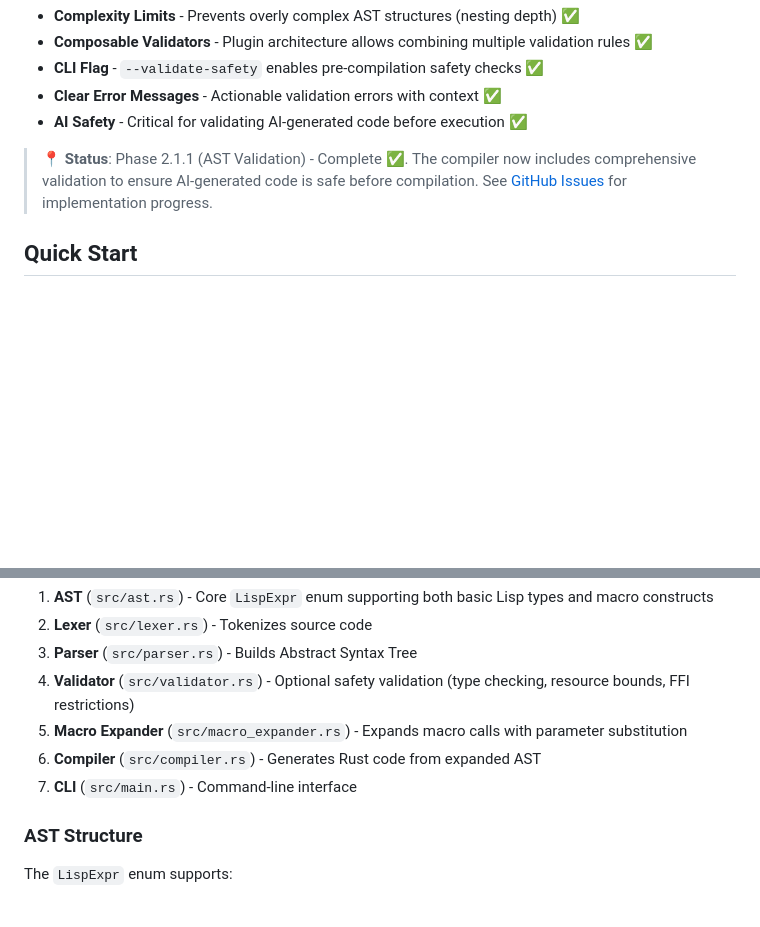
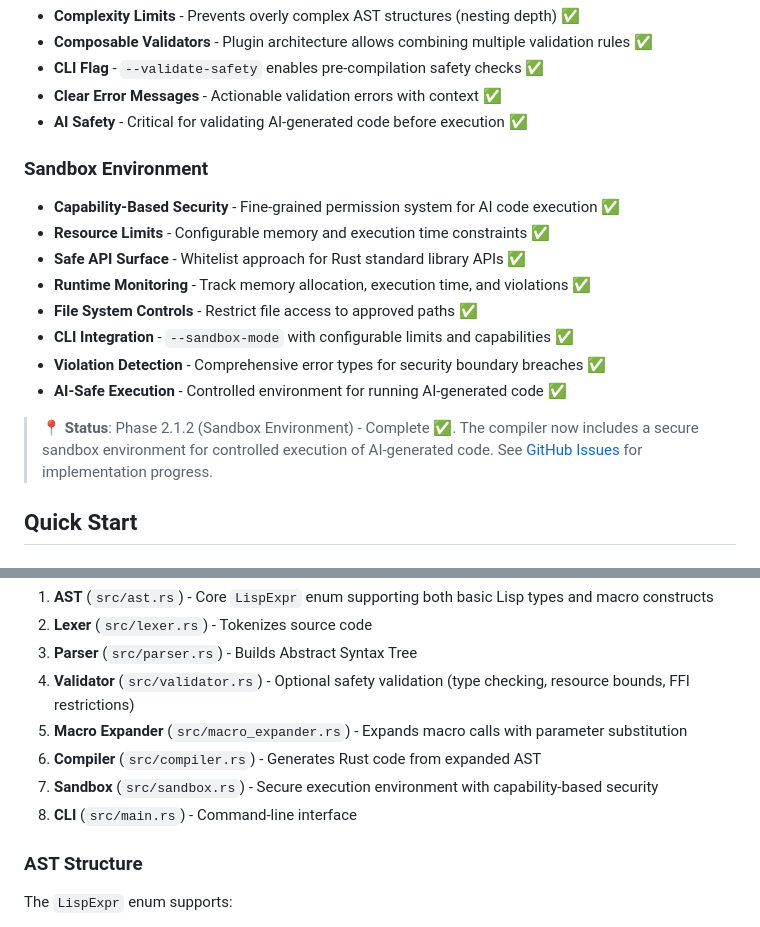
Before and after one commit to justin4957/rusty-lisp, a Markdown page: README.md, 2 parts joined by grey strips. Rendered like a GitHub page; blank space fills up the shorter version.

```diff
--- a/README.md
+++ b/README.md
@@ -68,7 +68,17 @@ The result is a unique language perfect for AI agents, rapid prototyping, and sy
 - **Clear Error Messages** - Actionable validation errors with context ✅
 - **AI Safety** - Critical for validating AI-generated code before execution ✅
 
-> 📍 **Status**: Phase 2.1.1 (AST Validation) - Complete ✅. The compiler now includes comprehensive validation to ensure AI-generated code is safe before compilation. See [GitHub Issues](https://github.com/justin4957/rusty-lisp/issues) for implementation progress.
+### Sandbox Environment
+- **Capability-Based Security** - Fine-grained permission system for AI code execution ✅
+- **Resource Limits** - Configurable memory and execution time constraints ✅
+- **Safe API Surface** - Whitelist approach for Rust standard library APIs ✅
+- **Runtime Monitoring** - Track memory allocation, execution time, and violations ✅
+- **File System Controls** - Restrict file access to approved paths ✅
+- **CLI Integration** - `--sandbox-mode` with configurable limits and capabilities ✅
+- **Violation Detection** - Comprehensive error types for security boundary breaches ✅
+- **AI-Safe Execution** - Controlled environment for running AI-generated code ✅
+
+> 📍 **Status**: Phase 2.1.2 (Sandbox Environment) - Complete ✅. The compiler now includes a secure sandbox environment for controlled execution of AI-generated code. See [GitHub Issues](https://github.com/justin4957/rusty-lisp/issues) for implementation progress.
 
 
 ## Quick Start
@@ -464,7 +609,8 @@ The compiler follows a traditional compilation pipeline with macro system extens
 4. **Validator** (`src/validator.rs`) - Optional safety validation (type checking, resource bounds, FFI restrictions)
 5. **Macro Expander** (`src/macro_expander.rs`) - Expands macro calls with parameter substitution
 6. **Compiler** (`src/compiler.rs`) - Generates Rust code from expanded AST
-7. **CLI** (`src/main.rs`) - Command-line interface
+7. **Sandbox** (`src/sandbox.rs`) - Secure execution environment with capability-based security
+8. **CLI** (`src/main.rs`) - Command-line interface
 
 ### AST Structure
 The `LispExpr` enum supports:
```
Also changed, not shown: other parts of README.md (+135 -0 lines).
